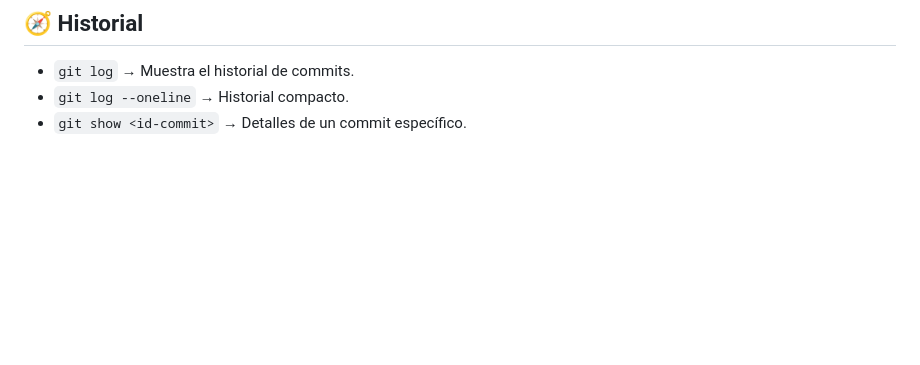
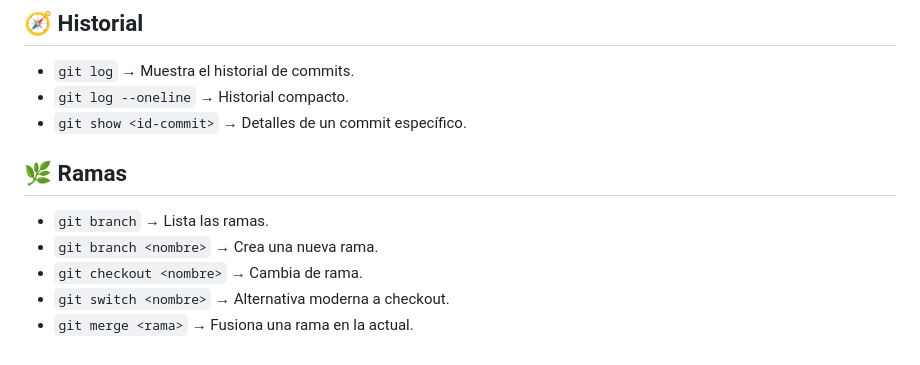
Before and after one commit to JuanDieg979/Pr-cticas, a Markdown page: README.md, the part around the change. GitHub-like rendering; blank space fills up the shorter version.

Commit message:
Agregue apartado Ramas

```diff
--- a/README.md
+++ b/README.md
@@ -93,3 +93,10 @@ Algunos tips practicos
 - `git log` &rarr; Muestra el historial de commits.
 - `git log --oneline` &rarr; Historial compacto.
 - `git show <id-commit>` &rarr; Detalles de un commit específico.
+
+## 🌿 Ramas
+- `git branch` &rarr; Lista las ramas.
+- `git branch <nombre>` &rarr; Crea una nueva rama.
+- `git checkout <nombre>` &rarr; Cambia de rama.
+- `git switch <nombre>` &rarr; Alternativa moderna a checkout.
+- `git merge <rama>` &rarr; Fusiona una rama en la actual.
```
